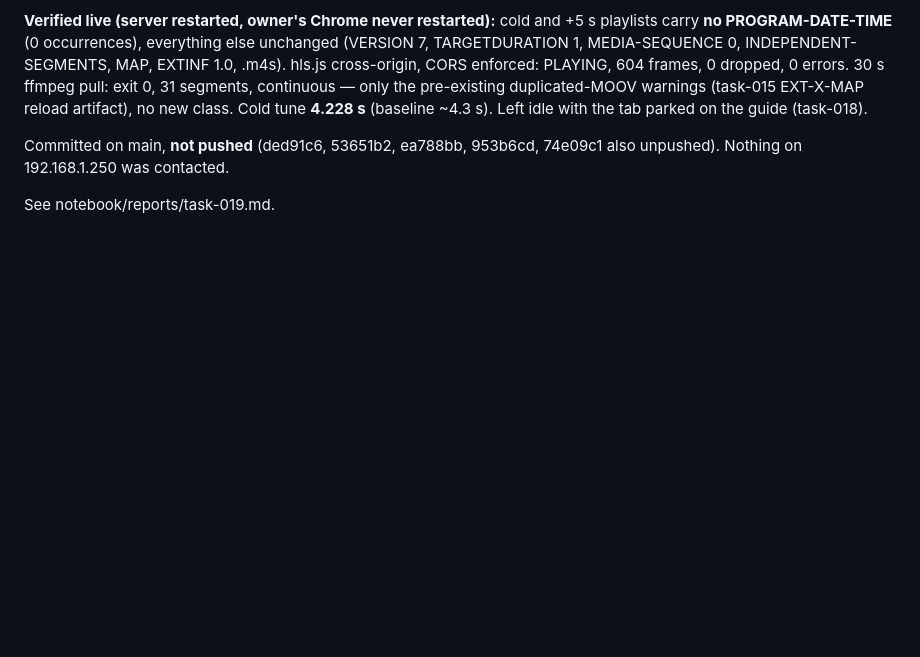
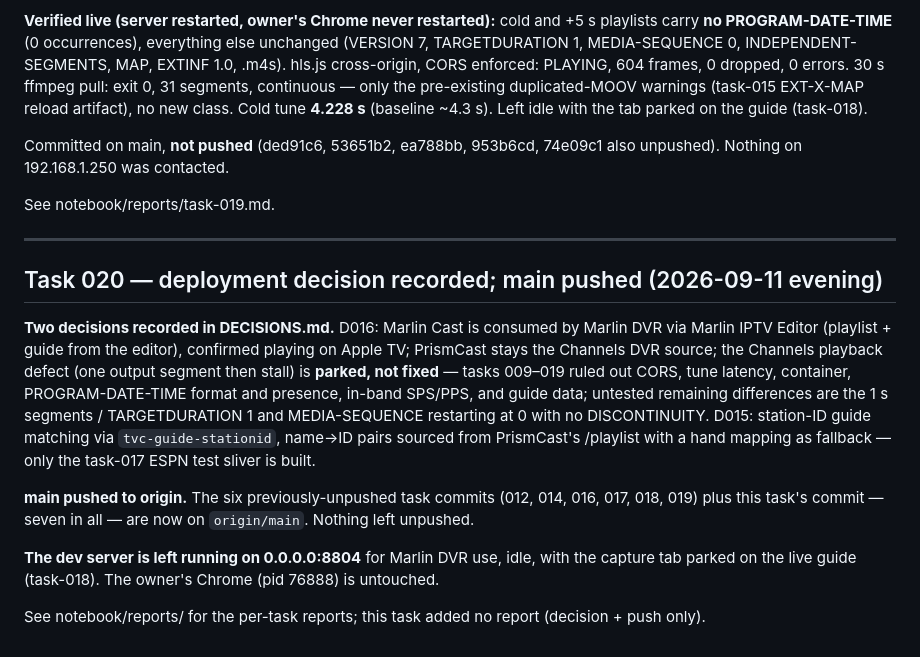
Before and after one commit to marlin1111ai/marlin-cast, a Markdown page: notebook/SESSION-STATE.md, the part around the change. GitHub-like rendering; blank space fills up the shorter version.

```diff
--- a/notebook/SESSION-STATE.md
+++ b/notebook/SESSION-STATE.md
@@ -858,3 +858,30 @@ Committed on main, **not pushed** (ded91c6, 53651b2, ea788bb, 953b6cd,
 74e09c1 also unpushed). Nothing on 192.168.1.250 was contacted.
 
 See notebook/reports/task-019.md.
+
+---
+
+## Task 020 — deployment decision recorded; main pushed (2026-09-11 evening)
+
+**Two decisions recorded in DECISIONS.md.** D016: Marlin Cast is consumed
+by Marlin DVR via Marlin IPTV Editor (playlist + guide from the editor),
+confirmed playing on Apple TV; PrismCast stays the Channels DVR source;
+the Channels playback defect (one output segment then stall) is **parked,
+not fixed** — tasks 009–019 ruled out CORS, tune latency, container,
+PROGRAM-DATE-TIME format and presence, in-band SPS/PPS, and guide data;
+untested remaining differences are the 1 s segments / TARGETDURATION 1 and
+MEDIA-SEQUENCE restarting at 0 with no DISCONTINUITY. D015: station-ID
+guide matching via `tvc-guide-stationid`, name→ID pairs sourced from
+PrismCast's /playlist with a hand mapping as fallback — only the task-017
+ESPN test sliver is built.
+
+**main pushed to origin.** The six previously-unpushed task commits
+(012, 014, 016, 017, 018, 019) plus this task's commit — seven in all —
+are now on `origin/main`. Nothing left unpushed.
+
+**The dev server is left running on 0.0.0.0:8804** for Marlin DVR use,
+idle, with the capture tab parked on the live guide (task-018). The
+owner's Chrome (pid 76888) is untouched.
+
+See notebook/reports/ for the per-task reports; this task added no report
+(decision + push only).
```
Also changed, not shown: notebook/DECISIONS.md (+37 -0 lines).
